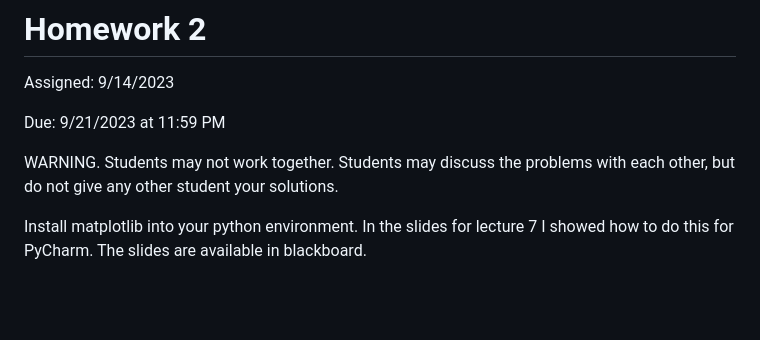
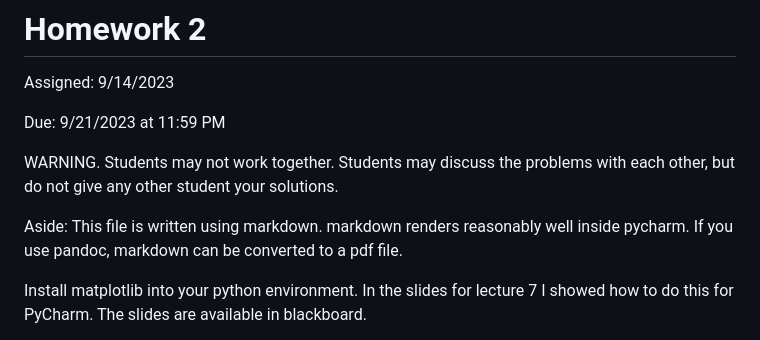
Before and after one commit to dosirrah/csci-356, a Markdown page: hw2/README.md, the part around the change. GitHub-like rendering; blank space fills up the shorter version.

Commit message:
Adding comment about using pandoc to convert markdown to pdf.

```diff
--- a/hw2/README.md
+++ b/hw2/README.md
@@ -7,6 +7,10 @@ Due:      9/21/2023 at 11:59 PM
 
 WARNING.  Students may not work together.  Students may discuss the
 problems with each other, but do not give any other student your solutions.
+
+Aside: This file is written using markdown.  markdown renders reasonably
+well inside pycharm.  If you use pandoc, markdown can be converted to a
+pdf file.
 
 Install matplotlib into your python environment.  In the slides for lecture 7
 I showed how to do this for PyCharm.  The slides are available in blackboard.
```
